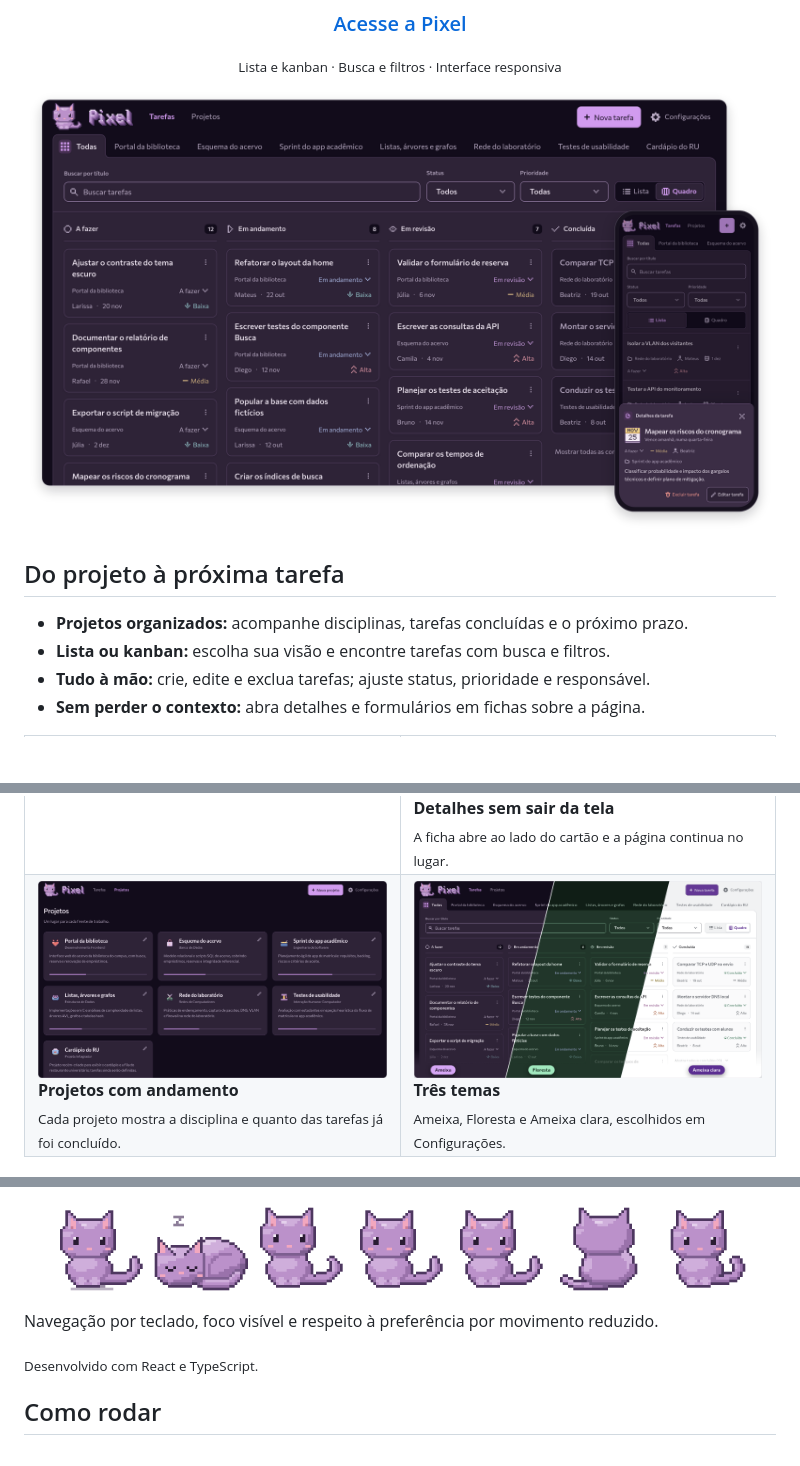
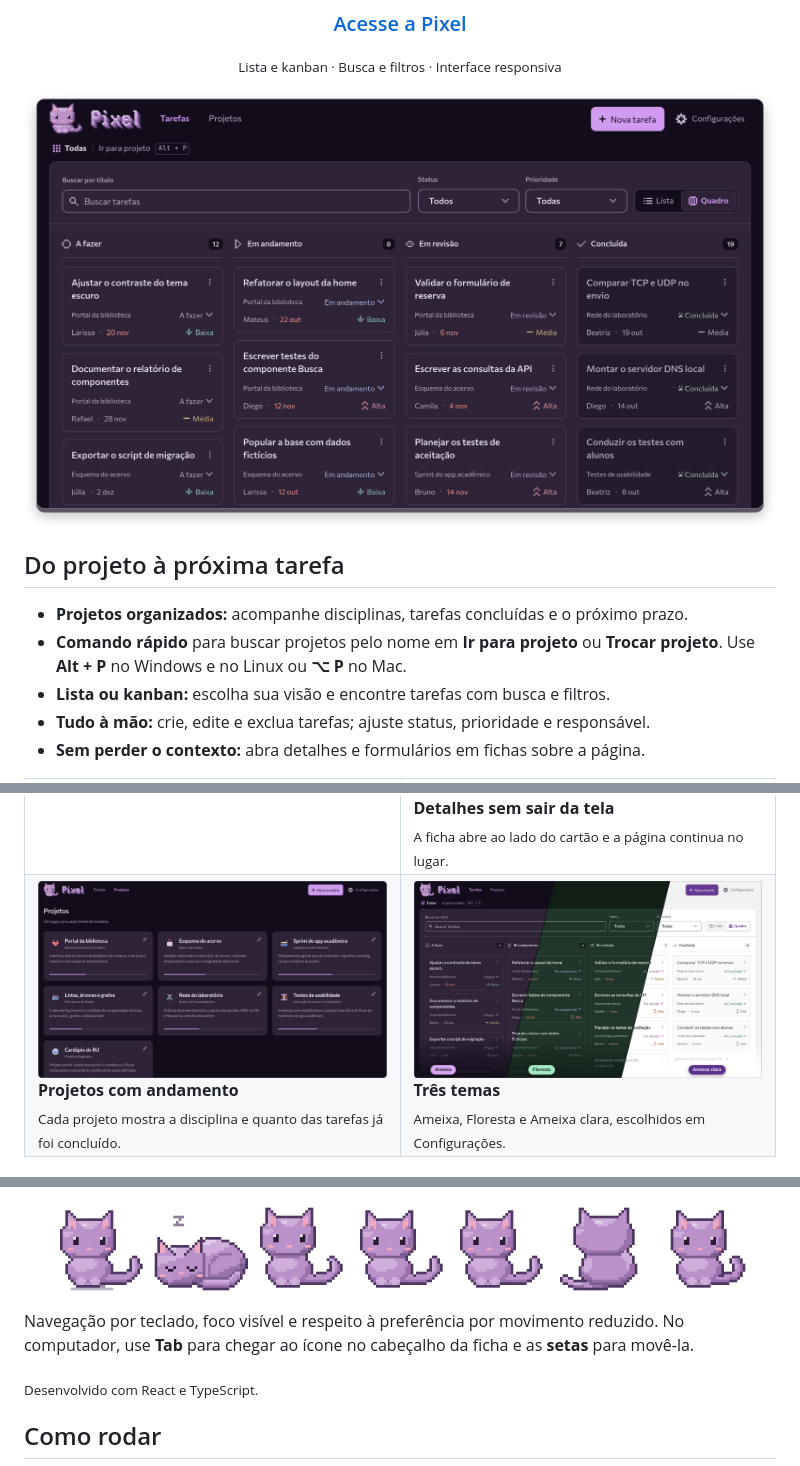
Before and after one commit to aggak/pixel-dfe, a Markdown page: README.md, 3 parts joined by grey strips. Rendered like a GitHub page; pictures changed too: docs/images/temas.png, docs/images/visao-geral.png; blank space fills up the shorter version.

Commit message:
Mostra o Comando rápido no README

```diff
--- a/README.md
+++ b/README.md
@@ -20,6 +20,7 @@
 ## Do projeto à próxima tarefa
 
 - **Projetos organizados:** acompanhe disciplinas, tarefas concluídas e o próximo prazo.
+- **Comando rápido** para buscar projetos pelo nome em **Ir para projeto** ou **Trocar projeto**. Use **Alt + P** no Windows e no Linux ou **⌥ P** no Mac.
 - **Lista ou kanban:** escolha sua visão e encontre tarefas com busca e filtros.
 - **Tudo à mão:** crie, edite e exclua tarefas; ajuste status, prioridade e responsável.
 - **Sem perder o contexto:** abra detalhes e formulários em fichas sobre a página.
@@ -74,6 +75,7 @@ O gatinho acompanha os estados da aplicação com animações em pixel art, do c
 </p>
 
 Navegação por teclado, foco visível e respeito à preferência por movimento reduzido.
+No computador, use **Tab** para chegar ao ícone no cabeçalho da ficha e as **setas** para movê-la.
 
 <sub>Desenvolvido com React e TypeScript.</sub>
 
```
Also changed, not shown: other parts of README.md (+1 -1 lines).
